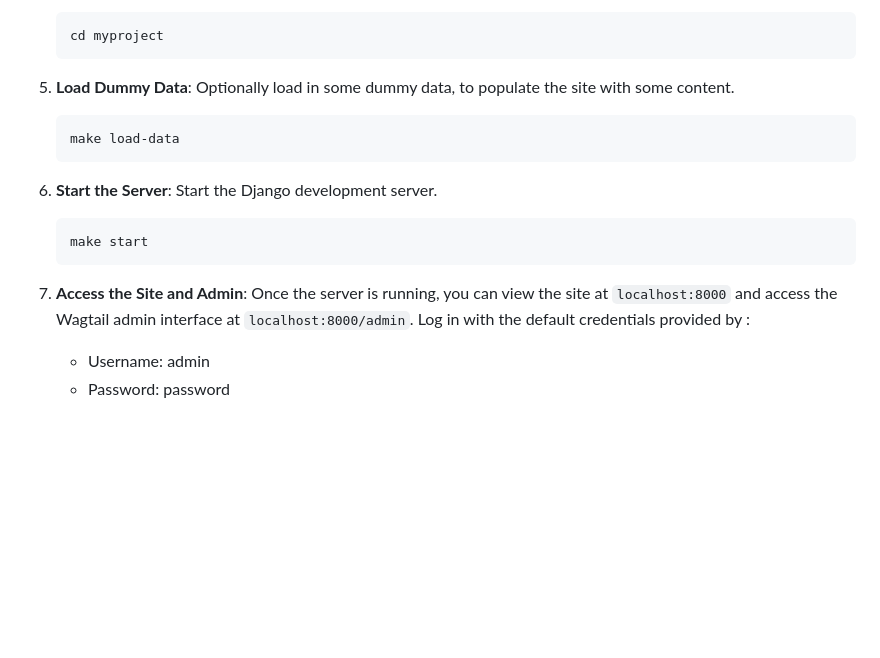
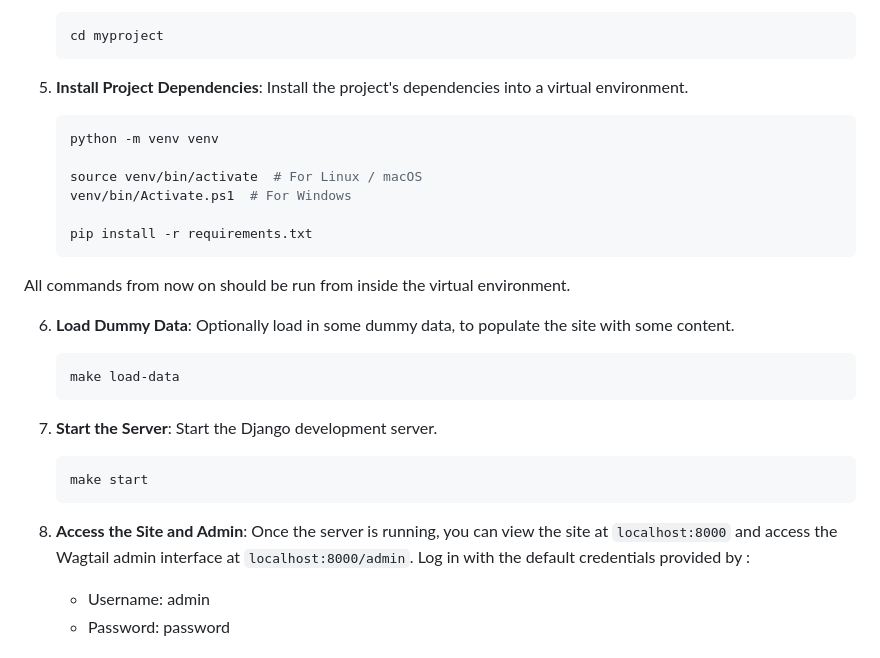
Before and after one commit to torchbox/wagtail-news-template, a Markdown page: README.md, the part around the change. GitHub-like rendering; blank space fills up the shorter version.

Commit message:
Install project dependencies first

````diff
--- a/README.md
+++ b/README.md
@@ -44,19 +44,32 @@ This Django project template is designed for creating Wagtail builds quickly, in
     cd myproject
     ```
 
-5. **Load Dummy Data**: Optionally load in some dummy data, to populate the site with some content.
+5. **Install Project Dependencies**: Install the project's dependencies into a virtual environment.
+
+    ```bash
+    python -m venv venv
+
+    source venv/bin/activate  # For Linux / macOS
+    venv/bin/Activate.ps1  # For Windows
+
+    pip install -r requirements.txt
+    ```
+
+All commands from now on should be run from inside the virtual environment.
+
+6. **Load Dummy Data**: Optionally load in some dummy data, to populate the site with some content.
 
     ```bash
     make load-data
     ```
 
-6. **Start the Server**: Start the Django development server.
+7. **Start the Server**: Start the Django development server.
 
     ```bash
     make start
     ```
 
-7. **Access the Site and Admin**: Once the server is running, you can view the site at `localhost:8000` and access the Wagtail admin interface at `localhost:8000/admin`. Log in with the default credentials provided by :
+8. **Access the Site and Admin**: Once the server is running, you can view the site at `localhost:8000` and access the Wagtail admin interface at `localhost:8000/admin`. Log in with the default credentials provided by :
 
     - Username: admin
     - Password: password
````
